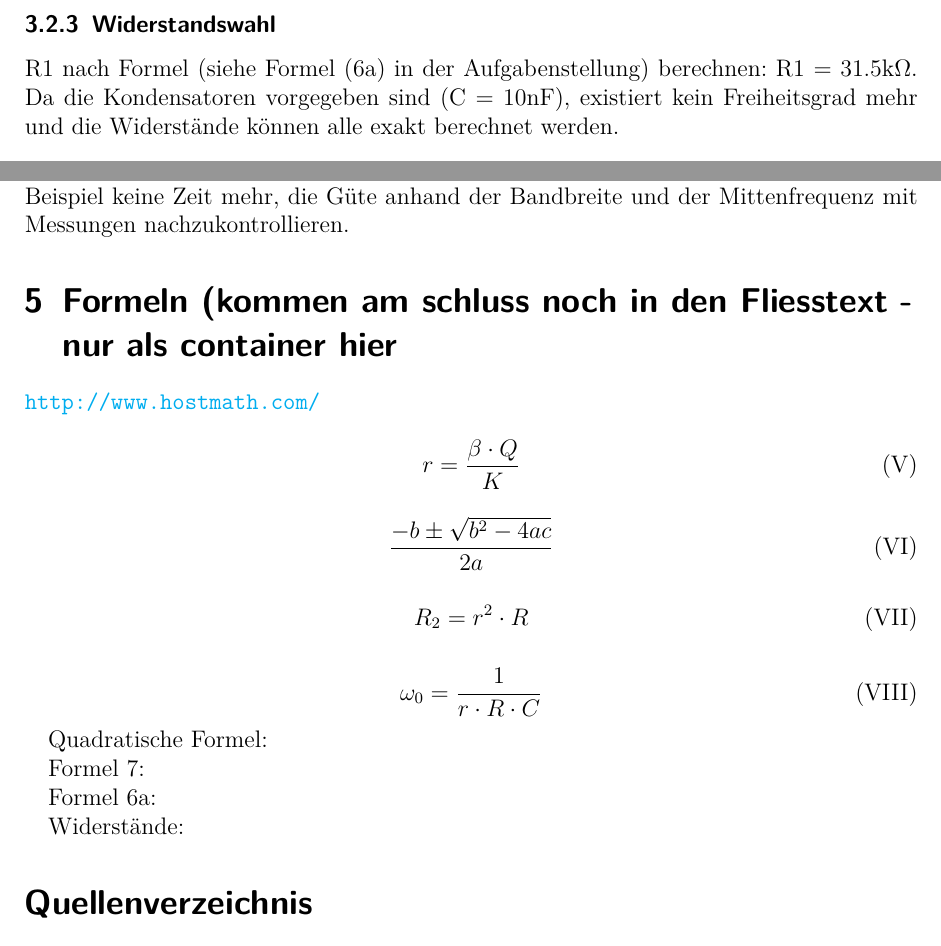
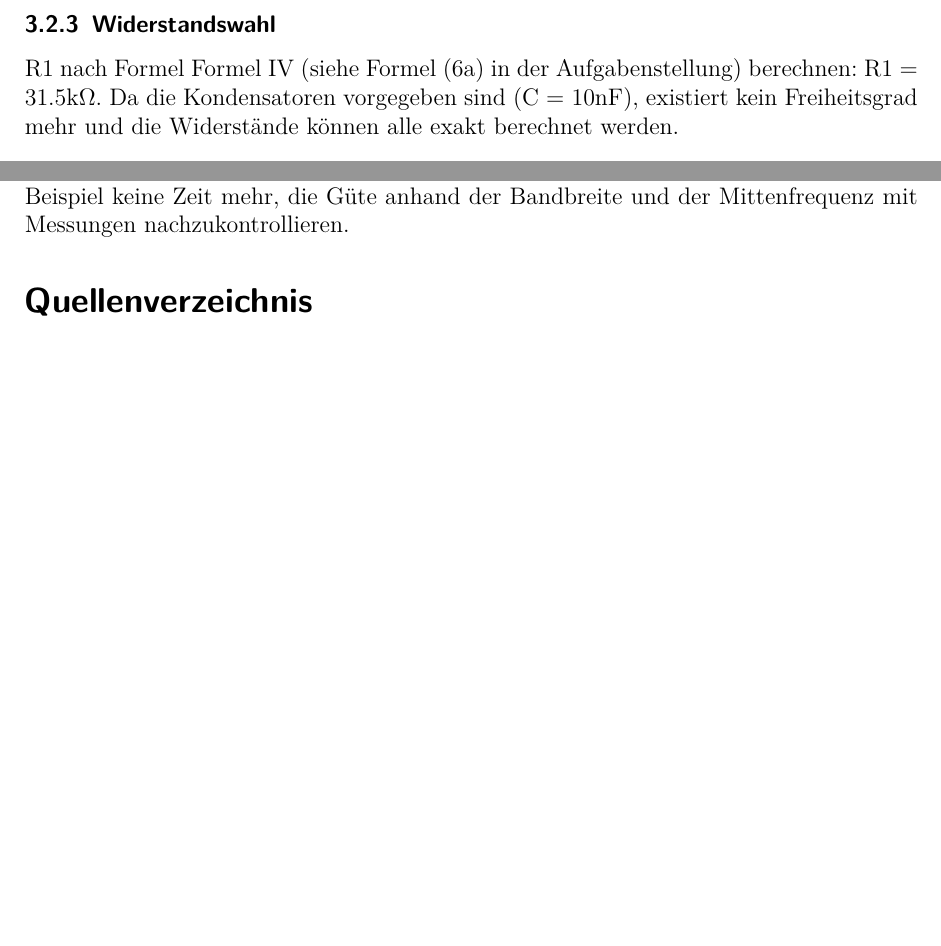
Before and after one commit to baertschi/Praktikum, a LaTeX paper (Bericht Aktives Filter/ActiveFilter.tex): two parts of pages 4 and 9 of 15 before the commit and two parts of pages 4 and 9 of 14 after it, joined at a grey line, cut so that both start at the same text, the shorter picture padded with empty space. Compiled offline with pdfLaTeX; the source files are stored in an older character set and shown here as Unicode.

Commit message:
added proper equation designation and referencing

```diff
--- a/Bericht Aktives Filter/ActiveFilter.tex
+++ b/Bericht Aktives Filter/ActiveFilter.tex
@@ -42,9 +42,11 @@
 %%%%%%%%%%%%%%%%%%%%%%%%%%%%%%%%%%%%%%%%%%%%%%%%%%%%%%%%%%%%%
 \input{Einstellungen}
 
-% Formeln römisch nummereieren
+% Formeln römisch nummerieren
+\renewcommand{\theequation}{\Roman{equation}}
 
-\renewcommand{\theequation}{\Roman{equation}}
+% "Formel" statt "Gleichung"
+\def\equationname{Formel}
 
 %%%%%%%%%%%%%%%%%%%%%%%%%%%%%%%%%%%%%%%%%%%%%%%%%%%%%%%%%%%%%
 %% DOKUMENT
@@ -137,7 +140,7 @@ r = \frac{\beta \cdot Q}{K}
 
 
 \subsubsection{Widerstandswahl}
-R1 nach Formel (siehe Formel (6a) in der Aufgabenstellung) berechnen: R1 = 31.5k$\Omega$. Da die Kondensatoren vorgegeben sind (C = 10nF), existiert kein Freiheitsgrad mehr und die Widerstände können alle exakt berechnet werden.
+R1 nach Formel Formel \ref{omega}\ (siehe Formel (6a) in der Aufgabenstellung) berechnen: R1 = 31.5k$\Omega$. Da die Kondensatoren vorgegeben sind (C = 10nF), existiert kein Freiheitsgrad mehr und die Widerstände können alle exakt berechnet werden.
 
 \begin{equation}
  \omega_0 = \frac{1}{r \cdot R \cdot C}
@@ -256,34 +260,6 @@ In den Grafiken sieht man schön, dass die Mittenfrequenz sauber auf 1kHz abgest
 Als Fazit können wir sagen, dass wir mit Hilfe der Anleitung die Dimensionierung gut durchführen konnten. Leider haben wir bei der Fehlersuche im Hardware Aufba viel Zeit verloren, die uns danach für die detaillierte Auswertung gefehlt hat. So hatten wir zum Beispiel keine Zeit mehr, die Güte anhand der Bandbreite und der Mittenfrequenz mit Messungen nachzukontrollieren.
 
 
-\section{Formeln (kommen am schluss noch in den Fliesstext - nur als container hier}
-
-\url{http://www.hostmath.com/}
-
-\begin{equation}
-	r=\frac{\beta \cdot Q}{K}
-\end{equation}
-
-\begin{equation}
-	\frac{-b\pm\sqrt{b^2-4ac}}{2a}
-\end{equation}
-
-\begin{equation}
-	R_2 = r^2 \cdot R
-\end{equation}
-
-\begin{equation}
-	\omega_0=\frac{1}{r \cdot R \cdot C}
-\end{equation}
-
-Quadratische Formel:
-
-Formel 7:
-
-Formel 6a:
-
-Widerstände:
-
 
 \addcontentsline{toc}{section}{Quellenverzeichnis}
 
```
Also changed, not shown: Bericht Aktives Filter/ActiveFilter.tex (10 more changed lines).
